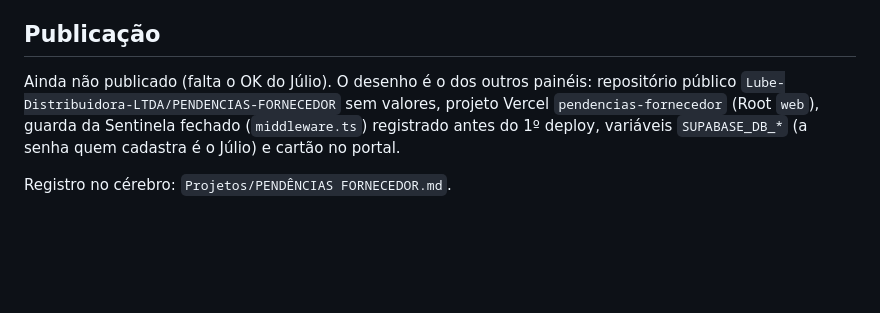
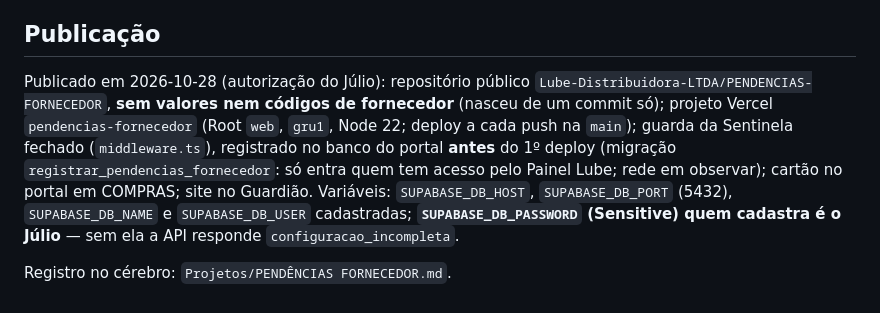
Before and after one commit to Lube-Distribuidora-LTDA/PENDENCIAS-FORNECEDOR, a Markdown page: README.md, the part around the change. GitHub-like rendering; blank space fills up the shorter version.

Commit message:
README: publicado (Vercel, Sentinela, Guardiao) e as variaveis do projeto
Co-Authored-By: Claude Opus 5.5 <noreply@anthropic.com>

```diff
--- a/README.md
+++ b/README.md
@@ -60,9 +60,13 @@ esta máquina acessa, sem o login do Painel Lube).
 
 ## Publicação
 
-Ainda não publicado (falta o OK do Júlio). O desenho é o dos outros painéis: repositório público
-`Lube-Distribuidora-LTDA/PENDENCIAS-FORNECEDOR` sem valores, projeto Vercel `pendencias-fornecedor`
-(Root `web`), guarda da Sentinela fechado (`middleware.ts`) registrado antes do 1º deploy, variáveis
-`SUPABASE_DB_*` (a senha quem cadastra é o Júlio) e cartão no portal.
+Publicado em 2026-10-28 (autorização do Júlio): repositório público
+`Lube-Distribuidora-LTDA/PENDENCIAS-FORNECEDOR`, **sem valores nem códigos de fornecedor** (nasceu de um commit
+só); projeto Vercel `pendencias-fornecedor` (Root `web`, `gru1`, Node 22; deploy a cada push na `main`);
+guarda da Sentinela fechado (`middleware.ts`), registrado no banco do portal **antes** do 1º deploy (migração
+`registrar_pendencias_fornecedor`: só entra quem tem acesso pelo Painel Lube; rede em observar); cartão no portal
+em COMPRAS; site no Guardião. Variáveis: `SUPABASE_DB_HOST`, `SUPABASE_DB_PORT` (5432), `SUPABASE_DB_NAME` e
+`SUPABASE_DB_USER` cadastradas; **`SUPABASE_DB_PASSWORD` (Sensitive) quem cadastra é o Júlio** — sem ela a API
+responde `configuracao_incompleta`.
 
 Registro no cérebro: `Projetos/PENDÊNCIAS FORNECEDOR.md`.
```
